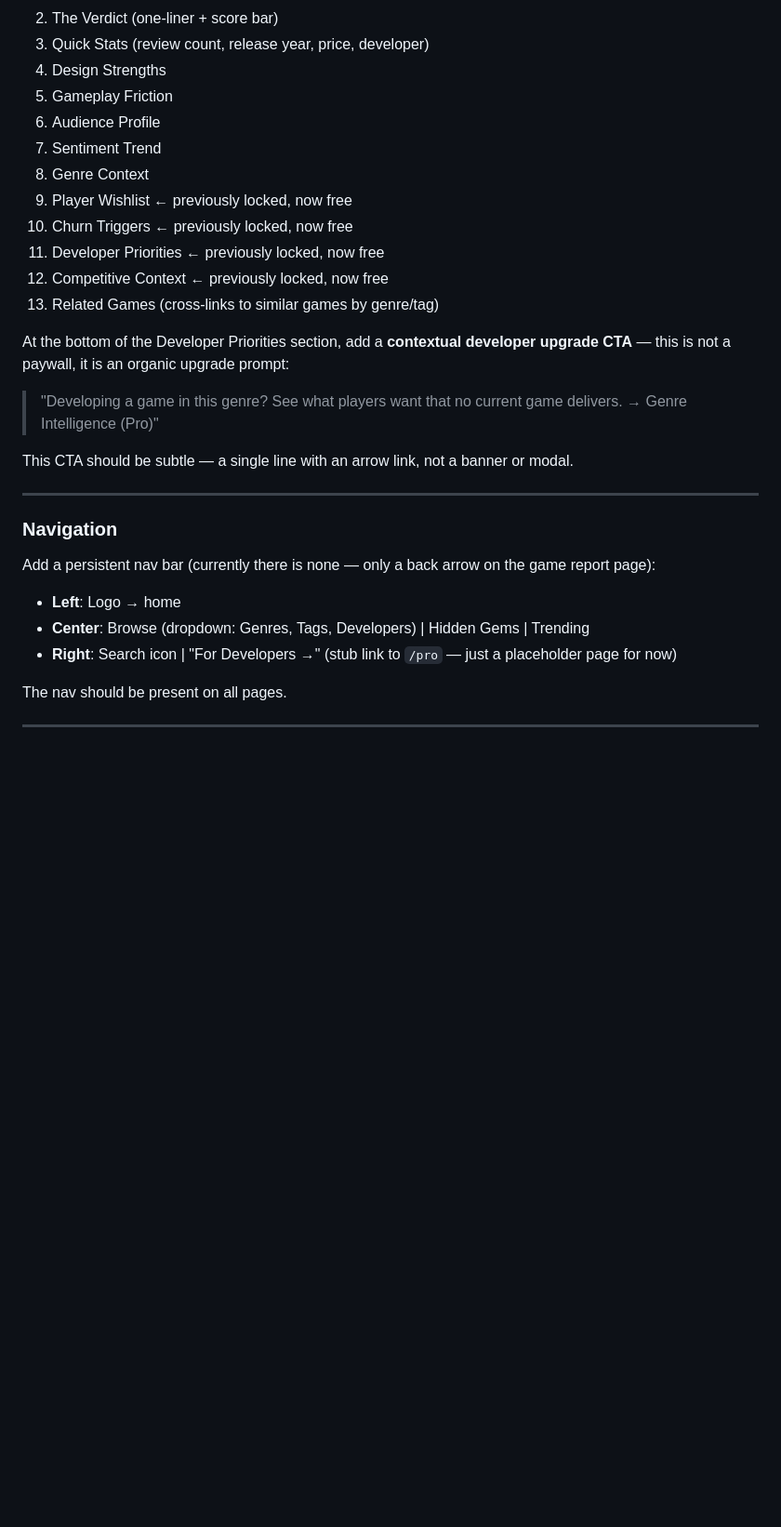
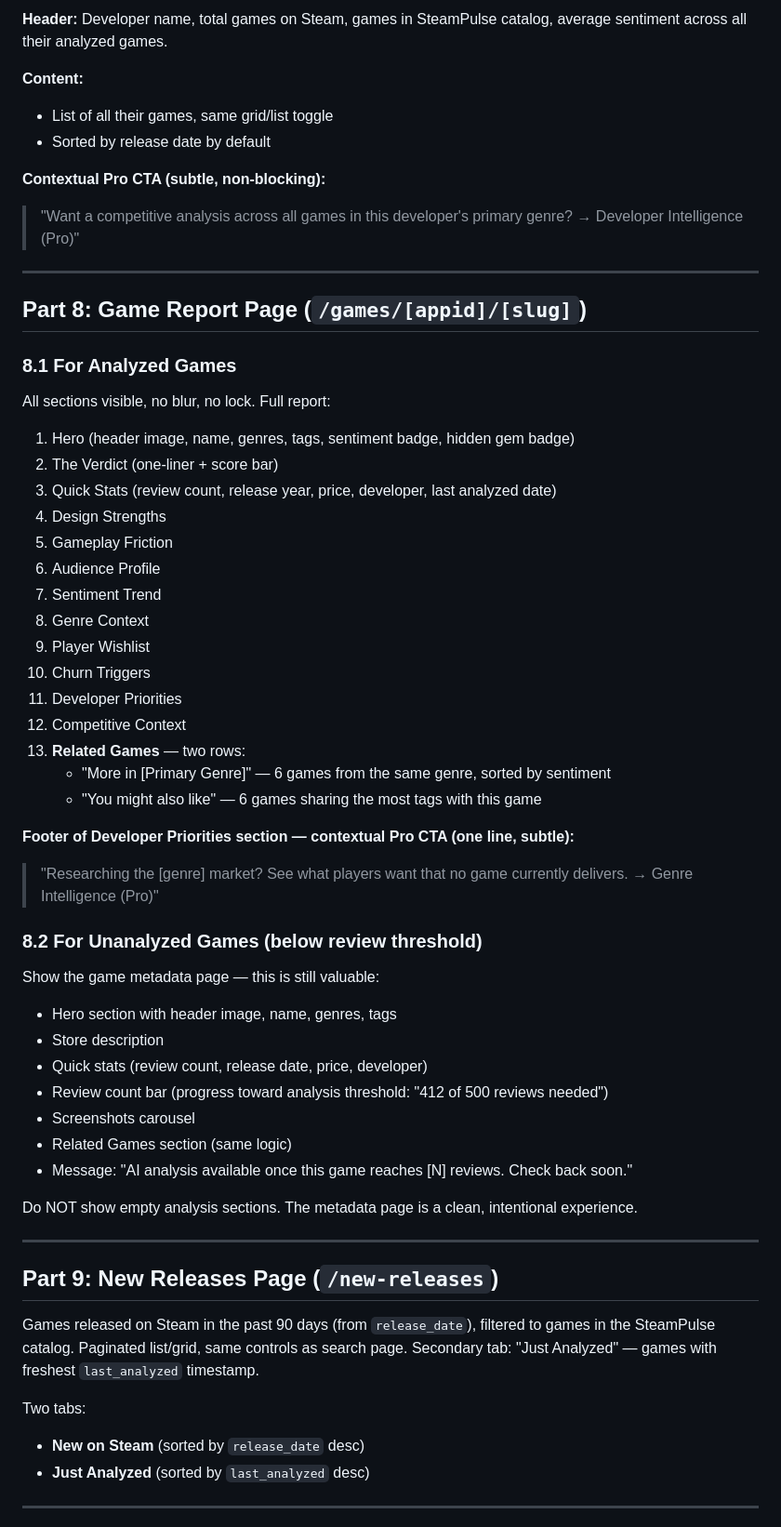
Before and after one commit to iganza/steam-pulse, a Markdown page: scripts/prompts/free-first-redesign.md, the part around one of its changes. Shown at 93% size. Drawn GitHub-style; blank space fills up the shorter version.

```diff
--- a/scripts/prompts/free-first-redesign.md
+++ b/scripts/prompts/free-first-redesign.md
@@ -96,33 +173,59 @@ All sections are fully visible — no blur, no lock, no CTA to unlock. Display t
+**Header:** Developer name, total games on Steam, games in SteamPulse catalog, average sentiment across all their analyzed games.
+
+**Content:**
+- List of all their games, same grid/list toggle
+- Sorted by release date by default
+
+**Contextual Pro CTA (subtle, non-blocking):**
+> "Want a competitive analysis across all games in this developer's primary genre? → Developer Intelligence (Pro)"
+
+---
+
+## Part 8: Game Report Page (`/games/[appid]/[slug]`)
+
+### 8.1 For Analyzed Games
+All sections visible, no blur, no lock. Full report:
+
+1. Hero (header image, name, genres, tags, sentiment badge, hidden gem badge)
 2. The Verdict (one-liner + score bar)
-3. Quick Stats (review count, release year, price, developer)
+3. Quick Stats (review count, release year, price, developer, last analyzed date)
 4. Design Strengths
 5. Gameplay Friction
 6. Audience Profile
 7. Sentiment Trend
 8. Genre Context
-9. Player Wishlist ← previously locked, now free
-10. Churn Triggers ← previously locked, now free
-11. Developer Priorities ← previously locked, now free
-12. Competitive Context ← previously locked, now free
-13. Related Games (cross-links to similar games by genre/tag)
+9. Player Wishlist
+10. Churn Triggers
+11. Developer Priorities
+12. Competitive Context
+13. **Related Games** — two rows:
+    - "More in [Primary Genre]" — 6 games from the same genre, sorted by sentiment
+    - "You might also like" — 6 games sharing the most tags with this game
 
-At the bottom of the Developer Priorities section, add a **contextual developer upgrade CTA** — this is not a paywall, it is an organic upgrade prompt:
+**Footer of Developer Priorities section — contextual Pro CTA (one line, subtle):**
+> "Researching the [genre] market? See what players want that no game currently delivers. → Genre Intelligence (Pro)"
 
-> "Developing a game in this genre? See what players want that no current game delivers. → Genre Intelligence (Pro)"
+### 8.2 For Unanalyzed Games (below review threshold)
+Show the game metadata page — this is still valuable:
+- Hero section with header image, name, genres, tags
+- Store description
+- Quick stats (review count, release date, price, developer)
+- Review count bar (progress toward analysis threshold: "412 of 500 reviews needed")
+- Screenshots carousel
+- Related Games section (same logic)
+- Message: "AI analysis available once this game reaches [N] reviews. Check back soon."
 
-This CTA should be subtle — a single line with an arrow link, not a banner or modal.
+Do NOT show empty analysis sections. The metadata page is a clean, intentional experience.
 
 ---
 
-### Navigation
+## Part 9: New Releases Page (`/new-releases`)
 
-Add a persistent nav bar (currently there is none — only a back arrow on the game report page):
+Games released on Steam in the past 90 days (from `release_date`), filtered to games in the SteamPulse catalog. Paginated list/grid, same controls as search page. Secondary tab: "Just Analyzed" — games with freshest `last_analyzed` timestamp.
 
-- **Left**: Logo → home
-- **Center**: Browse (dropdown: Genres, Tags, Developers) | Hidden Gems | Trending
-- **Right**: Search icon | "For Developers →" (stub link to `/pro` — just a placeholder page for now)
-
-The nav should be present on all pages.
+Two tabs:
+- **New on Steam** (sorted by `release_date` desc)
+- **Just Analyzed** (sorted by `last_analyzed` desc)
 
 ---
 
```
Also changed, not shown: other parts of scripts/prompts/free-first-redesign.md (+216 -98 lines).
